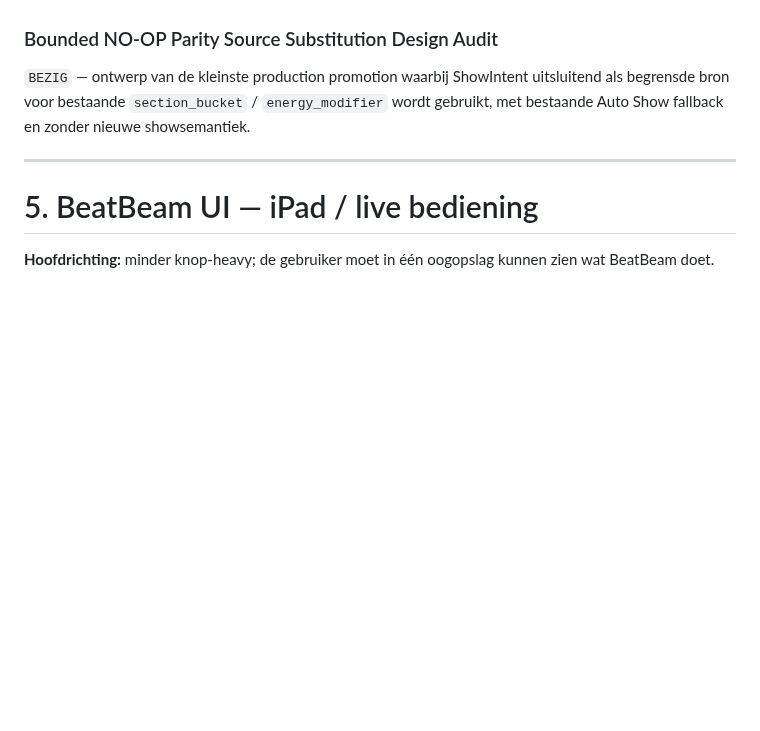
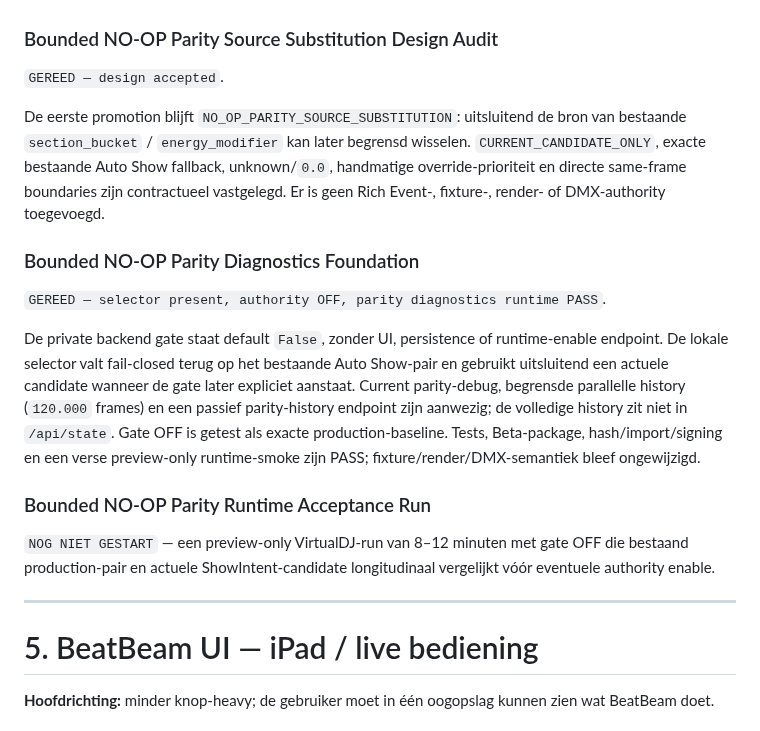
Before and after one commit to thomasbriet/BeatBeamDMX, a Markdown page: MASTER_ROADMAP.md, the part around the change. Drawn GitHub-style; blank space fills up the shorter version.

Commit message:
Record ShowIntent bounded parity diagnostics pass

```diff
--- a/MASTER_ROADMAP.md
+++ b/MASTER_ROADMAP.md
@@ -1599,10 +1599,34 @@ toegevoegd.
 
 ### Bounded NO-OP Parity Source Substitution Design Audit
 
-`BEZIG` — ontwerp van de kleinste production promotion waarbij ShowIntent
-uitsluitend als begrensde bron voor bestaande `section_bucket` /
-`energy_modifier` wordt gebruikt, met bestaande Auto Show fallback en zonder
-nieuwe showsemantiek.
+`GEREED — design accepted`.
+
+De eerste promotion blijft `NO_OP_PARITY_SOURCE_SUBSTITUTION`: uitsluitend de
+bron van bestaande `section_bucket` / `energy_modifier` kan later begrensd
+wisselen. `CURRENT_CANDIDATE_ONLY`, exacte bestaande Auto Show fallback,
+unknown/`0.0`, handmatige override-prioriteit en directe same-frame boundaries
+zijn contractueel vastgelegd. Er is geen Rich Event-, fixture-, render- of
+DMX-authority toegevoegd.
+
+### Bounded NO-OP Parity Diagnostics Foundation
+
+`GEREED — selector present, authority OFF, parity diagnostics runtime PASS`.
+
+De private backend gate staat default `False`, zonder UI, persistence of
+runtime-enable endpoint. De lokale selector valt fail-closed terug op het
+bestaande Auto Show-pair en gebruikt uitsluitend een actuele candidate wanneer
+de gate later expliciet aanstaat. Current parity-debug, begrensde parallelle
+history (`120.000` frames) en een passief parity-history endpoint zijn aanwezig;
+de volledige history zit niet in `/api/state`. Gate OFF is getest als exacte
+production-baseline. Tests, Beta-package, hash/import/signing en een verse
+preview-only runtime-smoke zijn PASS; fixture/render/DMX-semantiek bleef
+ongewijzigd.
+
+### Bounded NO-OP Parity Runtime Acceptance Run
+
+`NOG NIET GESTART` — een preview-only VirtualDJ-run van 8–12 minuten met gate
+OFF die bestaand production-pair en actuele ShowIntent-candidate longitudinaal
+vergelijkt vóór eventuele authority enable.
 
 ---
 
```
